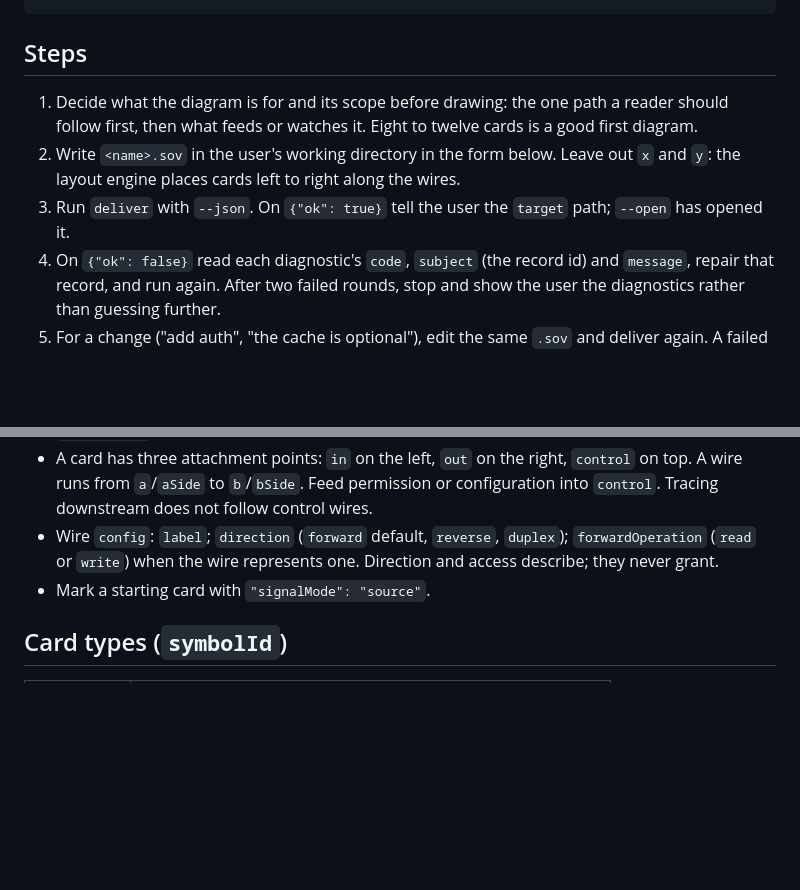
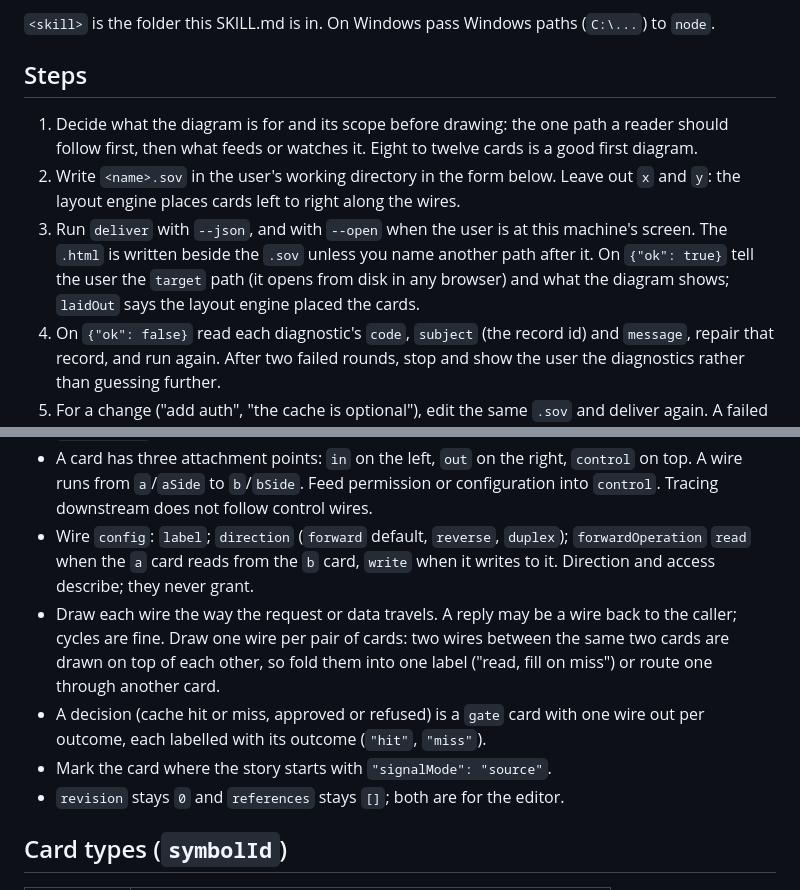
Before and after one commit to bdf1992/schematically, a Markdown page: skills/schematically/SKILL.md, 2 parts joined by grey strips. GitHub-like rendering; blank space fills up the shorter version.

Commit message:
Skill: say where the command lives, where the file lands, what read and write mean, and how to draw decisions and replies
A first-time agent delivered on its first run and named these gaps.

Co-Authored-By: Claude Opus 5.5 <noreply@anthropic.com>

````diff
--- a/skills/schematically/SKILL.md
+++ b/skills/schematically/SKILL.md
@@ -15,4 +15,6 @@ node <this skill's directory>/bin/schematically.mjs deliver diagram.sov --open -
 ```
+
+`<skill>` is the folder this SKILL.md is in. On Windows pass Windows paths (`C:\...`) to `node`.
 
 ## Steps
 
@@ -20,8 +22,10 @@ node <this skill's directory>/bin/schematically.mjs deliver diagram.sov --open -
    follow first, then what feeds or watches it. Eight to twelve cards is a good first diagram.
 2. Write `<name>.sov` in the user's working directory in the form below. Leave out `x` and `y`:
    the layout engine places cards left to right along the wires.
-3. Run `deliver` with `--json`. On `{"ok": true}` tell the user the `target` path; `--open` has
-   opened it.
+3. Run `deliver` with `--json`, and with `--open` when the user is at this machine's screen.
+   The `.html` is written beside the `.sov` unless you name another path after it. On
+   `{"ok": true}` tell the user the `target` path (it opens from disk in any browser) and what
+   the diagram shows; `laidOut` says the layout engine placed the cards.
 4. On `{"ok": false}` read each diagnostic's `code`, `subject` (the record id) and `message`,
    repair that record, and run again. After two failed rounds, stop and show the user the
    diagnostics rather than guessing further.
@@ -61,8 +65,16 @@ node <this skill's directory>/bin/schematically.mjs deliver diagram.sov --open -
   wire runs from `a`/`aSide` to `b`/`bSide`. Feed permission or configuration into `control`.
   Tracing downstream does not follow control wires.
 - Wire `config`: `label`; `direction` (`forward` default, `reverse`, `duplex`); `forwardOperation`
-  (`read` or `write`) when the wire represents one. Direction and access describe; they never grant.
-- Mark a starting card with `"signalMode": "source"`.
+  `read` when the `a` card reads from the `b` card, `write` when it writes to it. Direction and
+  access describe; they never grant.
+- Draw each wire the way the request or data travels. A reply may be a wire back to the caller;
+  cycles are fine. Draw one wire per pair of cards: two wires between the same two cards are drawn
+  on top of each other, so fold them into one label ("read, fill on miss") or route one through
+  another card.
+- A decision (cache hit or miss, approved or refused) is a `gate` card with one wire out per
+  outcome, each labelled with its outcome (`"hit"`, `"miss"`).
+- Mark the card where the story starts with `"signalMode": "source"`.
+- `revision` stays `0` and `references` stays `[]`; both are for the editor.
 
 ## Card types (`symbolId`)
 
````
Also changed, not shown: other parts of skills/schematically/SKILL.md (+1 -1 lines).
